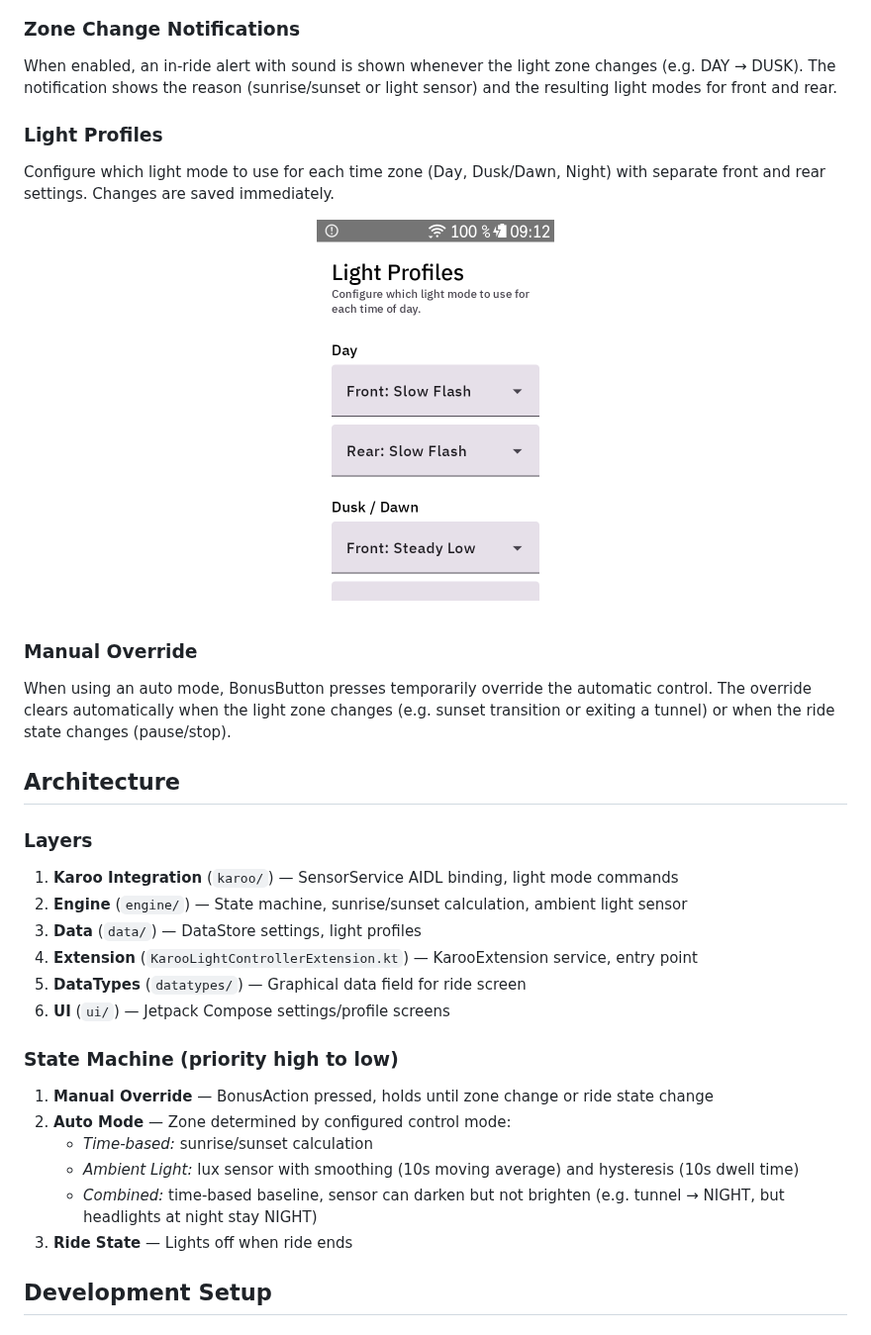
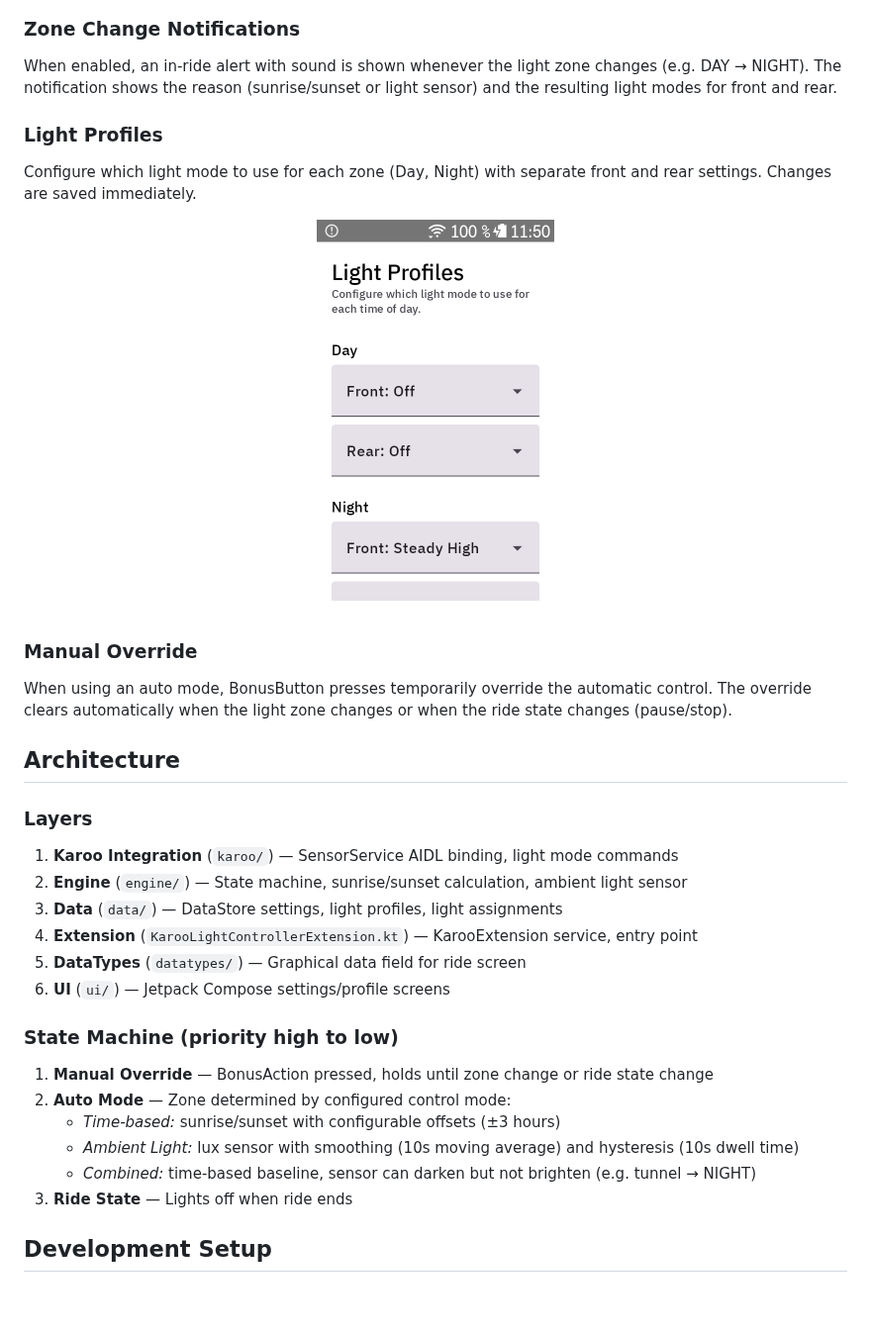
Before and after one commit to derstrassi/karoofirefly, a Markdown page: README.md, the part around one of its changes. Shown at 99% size. Rendered like a GitHub page; pictures changed too: docs/settings_profiles.png; blank space fills up the shorter version.

Commit message:
Update README and screenshots for new light assignment UI
Reflect simplified 2-zone model, manual front/rear light assignment
with manufacturer info, and updated screenshots from device.

```diff
--- a/README.md
+++ b/README.md
@@ -63,11 +64,11 @@ When both are enabled, time-based acts as the baseline and the ambient sensor ca
 
 ### Zone Change Notifications
 
-When enabled, an in-ride alert with sound is shown whenever the light zone changes (e.g. DAY → DUSK). The notification shows the reason (sunrise/sunset or light sensor) and the resulting light modes for front and rear.
+When enabled, an in-ride alert with sound is shown whenever the light zone changes (e.g. DAY → NIGHT). The notification shows the reason (sunrise/sunset or light sensor) and the resulting light modes for front and rear.
 
 ### Light Profiles
 
-Configure which light mode to use for each time zone (Day, Dusk/Dawn, Night) with separate front and rear settings. Changes are saved immediately.
+Configure which light mode to use for each zone (Day, Night) with separate front and rear settings. Changes are saved immediately.
 
 <p align="center">
   <img src="docs/settings_profiles.png" width="240" alt="Light profiles">
@@ -75,7 +76,7 @@ Configure which light mode to use for each time zone (Day, Dusk/Dawn, Night) wit
 
 ### Manual Override
 
-When using an auto mode, BonusButton presses temporarily override the automatic control. The override clears automatically when the light zone changes (e.g. sunset transition or exiting a tunnel) or when the ride state changes (pause/stop).
+When using an auto mode, BonusButton presses temporarily override the automatic control. The override clears automatically when the light zone changes or when the ride state changes (pause/stop).
 
 ## Architecture
 
@@ -83,7 +84,7 @@ When using an auto mode, BonusButton presses temporarily override the automatic
 
 1. **Karoo Integration** (`karoo/`) — SensorService AIDL binding, light mode commands
 2. **Engine** (`engine/`) — State machine, sunrise/sunset calculation, ambient light sensor
-3. **Data** (`data/`) — DataStore settings, light profiles
+3. **Data** (`data/`) — DataStore settings, light profiles, light assignments
 4. **Extension** (`KarooLightControllerExtension.kt`) — KarooExtension service, entry point
 5. **DataTypes** (`datatypes/`) — Graphical data field for ride screen
 6. **UI** (`ui/`) — Jetpack Compose settings/profile screens
@@ -92,9 +93,9 @@ When using an auto mode, BonusButton presses temporarily override the automatic
 
 1. **Manual Override** — BonusAction pressed, holds until zone change or ride state change
 2. **Auto Mode** — Zone determined by configured control mode:
-   - *Time-based:* sunrise/sunset calculation
+   - *Time-based:* sunrise/sunset with configurable offsets (±3 hours)
    - *Ambient Light:* lux sensor with smoothing (10s moving average) and hysteresis (10s dwell time)
-   - *Combined:* time-based baseline, sensor can darken but not brighten (e.g. tunnel → NIGHT, but headlights at night stay NIGHT)
+   - *Combined:* time-based baseline, sensor can darken but not brighten (e.g. tunnel → NIGHT)
 3. **Ride State** — Lights off when ride ends
 
 ## Development Setup
```
Also changed, not shown: other parts of README.md (+21 -20 lines), docs/settings_ambient.png, docs/settings_combined.png, docs/settings_lights.png (added), docs/settings_manual.png, docs/settings_timebased.png.
